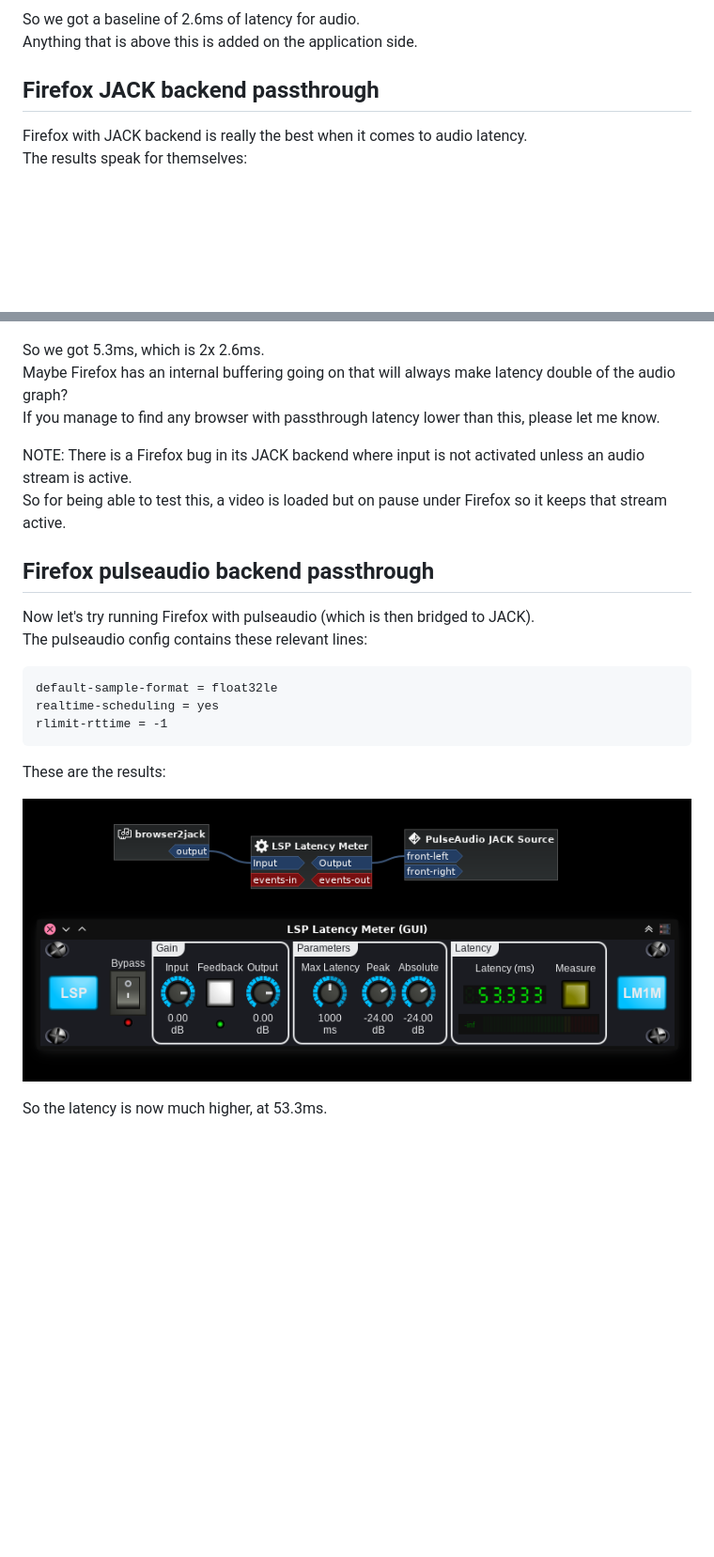
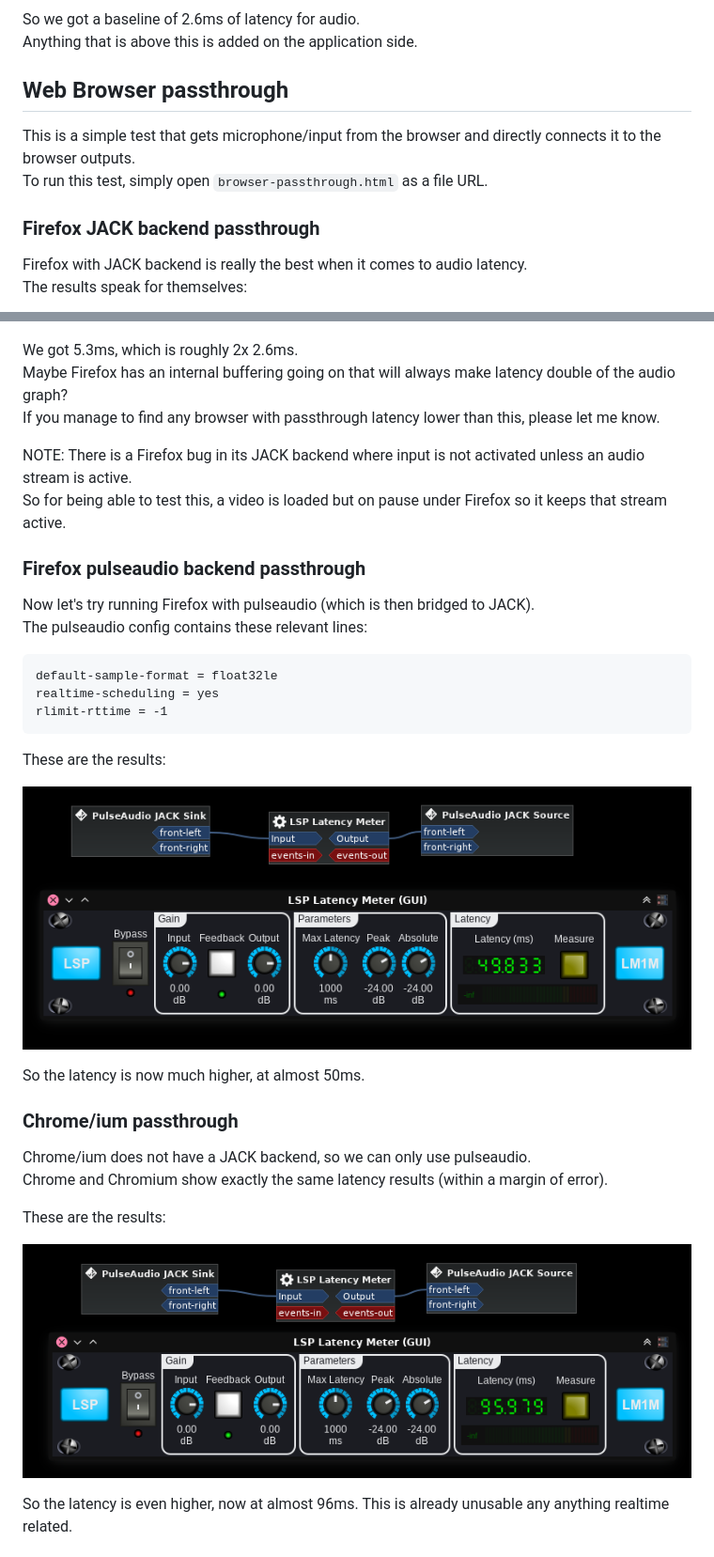
Before and after one commit to falkTX/webaudio-latency-tests, a Markdown page: README.md, 2 parts joined by grey strips. Shown: that part at 94% size. Rendered like a GitHub page; pictures changed too: images/Screenshot_20210426_165822.png (deleted), images/Screenshot_20210426_170939.png (added), images/Screenshot_20210426_171802.png (added); blank space fills up the shorter version.

```diff
--- a/README.md
+++ b/README.md
@@ -21,21 +21,26 @@ This can be easily seen by having LSP Latency Meter connecting to itself.
 So we got a baseline of 2.6ms of latency for audio.
 Anything that is above this is added on the application side.
 
-## Firefox JACK backend passthrough
+## Web Browser passthrough
+
+This is a simple test that gets microphone/input from the browser and directly connects it to the browser outputs.
+To run this test, simply open `browser-passthrough.html` as a file URL.
+
+### Firefox JACK backend passthrough
 
 Firefox with JACK backend is really the best when it comes to audio latency.
 The results speak for themselves:
 
 ![Screenshot](images/Screenshot_20210426_164219.png)
 
-So we got 5.3ms, which is 2x 2.6ms.
+We got 5.3ms, which is roughly 2x 2.6ms.
 Maybe Firefox has an internal buffering going on that will always make latency double of the audio graph?
 If you manage to find any browser with passthrough latency lower than this, please let me know.
 
 NOTE: There is a Firefox bug in its JACK backend where input is not activated unless an audio stream is active.
 So for being able to test this, a video is loaded but on pause under Firefox so it keeps that stream active.
 
-## Firefox pulseaudio backend passthrough
+### Firefox pulseaudio backend passthrough
 
 Now let's try running Firefox with pulseaudio (which is then bridged to JACK).
 The pulseaudio config contains these relevant lines:
@@ -48,6 +53,20 @@ rlimit-rttime = -1
 
 These are the results:
 
-![Screenshot](images/Screenshot_20210426_165822.png)
+![Screenshot](images/Screenshot_20210426_171802.png)
 
-So the latency is now much higher, at 53.3ms.
+So the latency is now much higher, at almost 50ms.
+
+### Chrome/ium passthrough
+
+Chrome/ium does not have a JACK backend, so we can only use pulseaudio.
+Chrome and Chromium show exactly the same latency results (within a margin of error).
+<!-- It has issues running at low-latency (256 audio buffer size from browser side), ending up not always sending data on-time. -->
+
+These are the results:
+
+![Screenshot](images/Screenshot_20210426_170939.png)
+
+So the latency is even higher, now at almost 96ms. This is already unusable any anything realtime related.
+
+
```
Also changed, not shown: other parts of README.md (+35 -0 lines), images/Screenshot_20210426_173213.png (added), images/Screenshot_20210426_174631.png (added), 1 other file.
